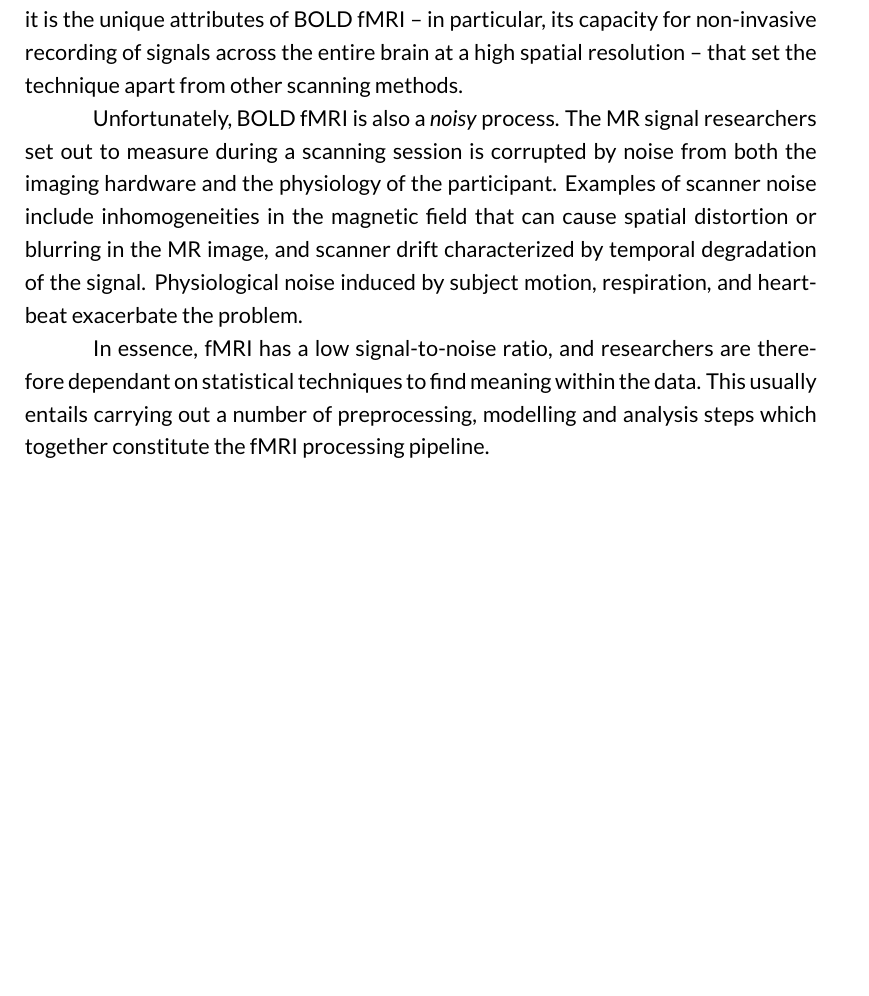
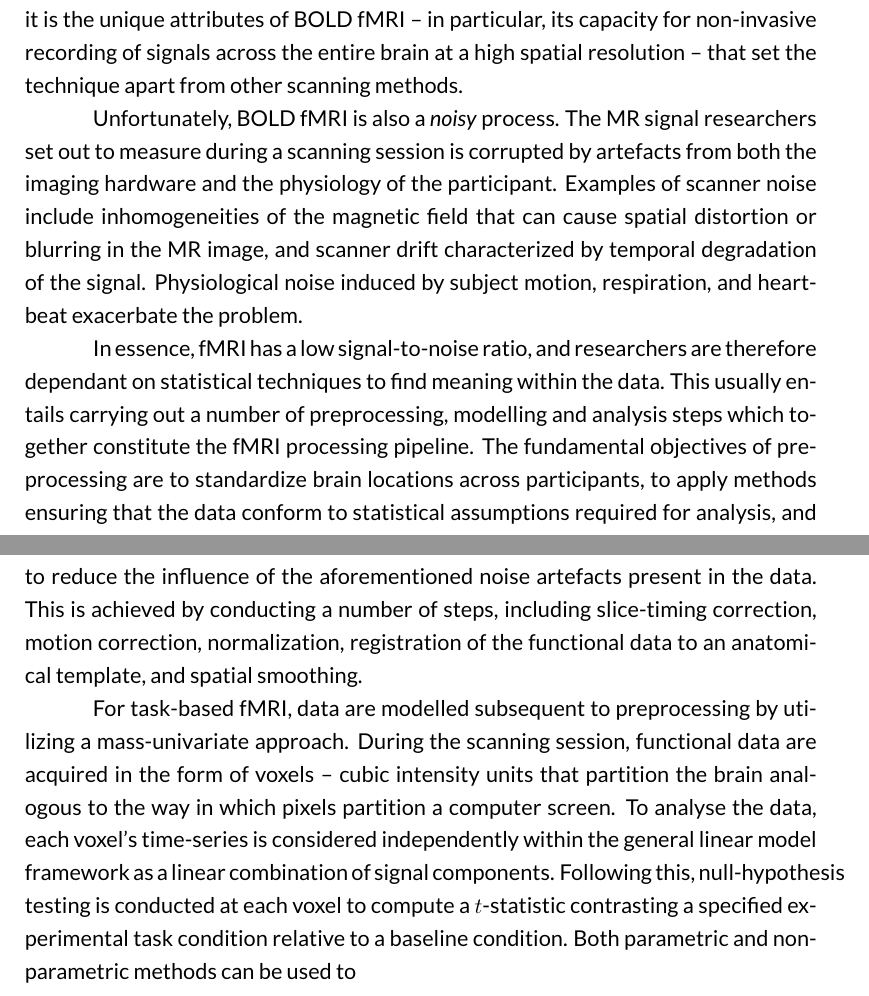
Before and after one commit to AlexBowring/Thesis, a LaTeX thesis (thesis.tex, which reads Introduction.tex): part of page 9 of 30 before the commit and two parts of pages 9 and 10 of 31 after it, the two joined at a grey line, cut so that both start at the same text, the shorter picture padded with empty space. The pictures show the PDF file thesis.pdf that the author committed with the source.

Commit message:
More introduction progress

```diff
--- a/Introduction.tex
+++ b/Introduction.tex
@@ -1,5 +1,7 @@
 Since its inception at the end of the twentieth century, functional Magnetic Resonance Imaging (fMRI) has experienced a meteoric rise to become the primary tool for human brain mapping. While many forms of the technique exist, introduction of the particular method based on the Blood Oxygenization Level Dependant (BOLD) effect has ultimately proven to be the catalyst in elevating fMRI to such stature within the neuroimaging community. Taking advantage of the magnetic properties of oxygen-rich red blood cells, BOLD fMRI measures changes in blood oxygenization alongside cerebral blood flow and volume as a proxy to identify brain areas where elevated neuronal activity has occurred in response to a stimulus. While the relationship between the BOLD effect and neuronal activity is complex and remains controversial, it is the unique attributes of BOLD fMRI -- in particular, its capacity for non-invasive recording of signals across the entire brain at a high spatial resolution -- that set the technique apart from other scanning methods.
 
-Unfortunately, BOLD fMRI is also a \textit{noisy} process. The MR signal researchers set out to measure during a scanning session is corrupted by noise from both the imaging hardware and the physiology of the participant. Examples of scanner noise include inhomogeneities in the magnetic field that can cause spatial distortion or blurring in the MR image, and scanner drift characterized by temporal degradation of the signal. Physiological noise induced by subject motion, respiration, and heartbeat exacerbate the problem.
+Unfortunately, BOLD fMRI is also a \textit{noisy} process. The MR signal researchers set out to measure during a scanning session is corrupted by artefacts from both the imaging hardware and the physiology of the participant. Examples of scanner noise include inhomogeneities of the magnetic field that can cause spatial distortion or blurring in the MR image, and scanner drift characterized by temporal degradation of the signal. Physiological noise induced by subject motion, respiration, and heartbeat exacerbate the problem.
 
-In essence, fMRI has a low signal-to-noise ratio, and researchers are therefore dependant on statistical techniques to find meaning within the data. This usually entails carrying out a number of preprocessing, modelling and analysis steps which together constitute the fMRI processing pipeline.
+In essence, fMRI has a low signal-to-noise ratio, and researchers are therefore dependant on statistical techniques to find meaning within the data. This usually entails carrying out a number of preprocessing, modelling and analysis steps which together constitute the fMRI processing pipeline. The fundamental objectives of preprocessing are to standardize brain locations across participants, to apply methods ensuring that the data conform to statistical assumptions required for analysis, and to reduce the influence of the aforementioned noise artefacts present in the data. This is achieved by conducting a number of steps, including slice-timing correction, motion correction, normalization, registration of the functional data to an anatomical template, and spatial smoothing.
+
+For task-based fMRI, data are modelled subsequent to preprocessing by utilizing a mass-univariate approach. During the scanning session, functional data are acquired in the form of voxels -- cubic intensity units that partition the brain analogous to the way in which pixels partition a computer screen. To analyse the data, each voxel's time-series is considered independently within the general linear model framework as a linear combination of signal components. Following this, null-hypothesis testing is conducted at each voxel to compute a $t$-statistic contrasting a specified experimental task condition relative to a baseline condition. Both parametric and non-parametric methods can be used to
```
Also changed, not shown: thesis.pdf, 5 other files.
